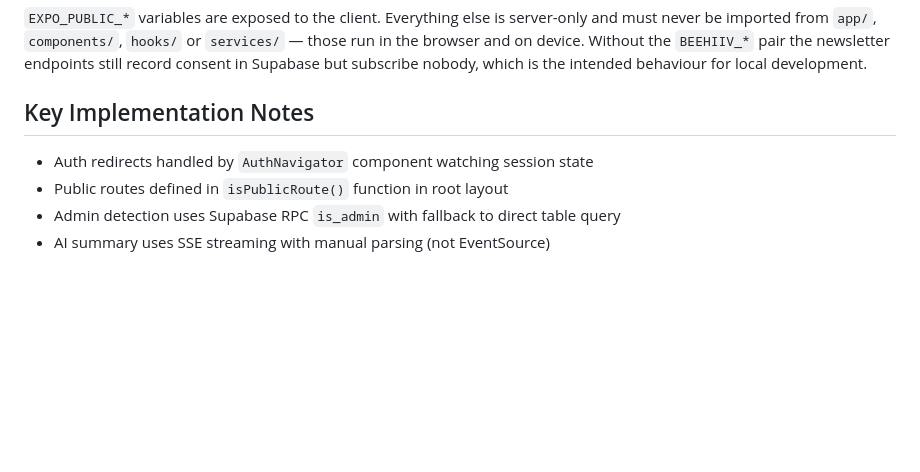
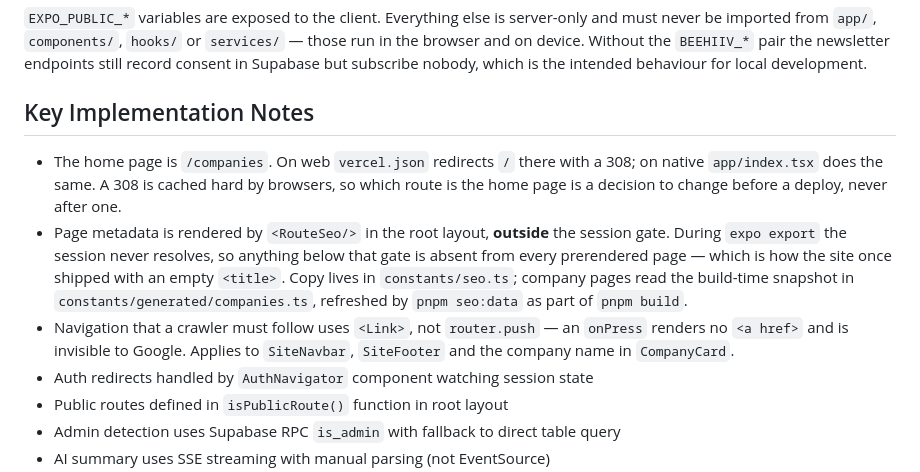
Before and after one commit to PericoMar/danza-app, a Markdown page: CLAUDE.md, the part around the change. GitHub-like rendering; blank space fills up the shorter version.

Commit message:
docs: record the SEO decisions that are easy to undo by accident
Co-Authored-By: Claude Opus 5 (1M context) <noreply@anthropic.com>

```diff
--- a/CLAUDE.md
+++ b/CLAUDE.md
@@ -55,6 +55,9 @@ intended behaviour for local development.
 
 ## Key Implementation Notes
 
+- The home page is `/companies`. On web `vercel.json` redirects `/` there with a 308; on native `app/index.tsx` does the same. A 308 is cached hard by browsers, so which route is the home page is a decision to change before a deploy, never after one.
+- Page metadata is rendered by `<RouteSeo/>` in the root layout, **outside** the session gate. During `expo export` the session never resolves, so anything below that gate is absent from every prerendered page — which is how the site once shipped with an empty `<title>`. Copy lives in `constants/seo.ts`; company pages read the build-time snapshot in `constants/generated/companies.ts`, refreshed by `pnpm seo:data` as part of `pnpm build`.
+- Navigation that a crawler must follow uses `<Link>`, not `router.push` — an `onPress` renders no `<a href>` and is invisible to Google. Applies to `SiteNavbar`, `SiteFooter` and the company name in `CompanyCard`.
 - Auth redirects handled by `AuthNavigator` component watching session state
 - Public routes defined in `isPublicRoute()` function in root layout
 - Admin detection uses Supabase RPC `is_admin` with fallback to direct table query
```
